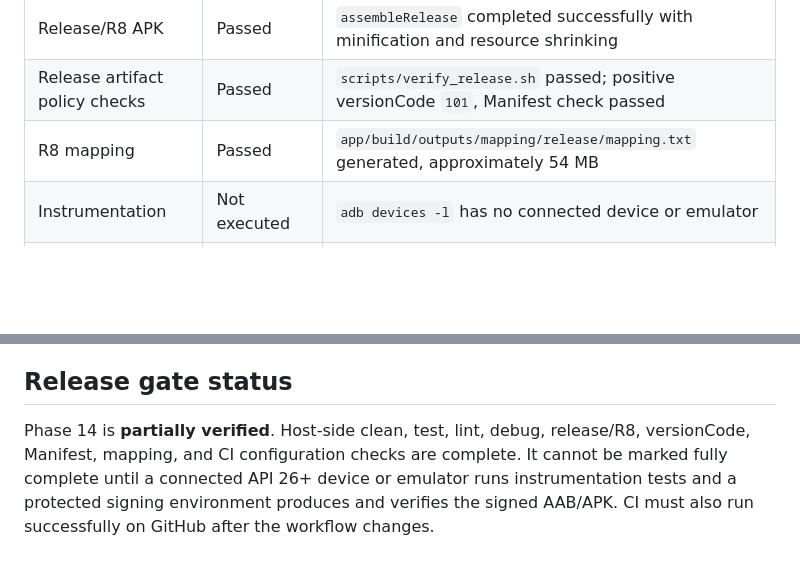
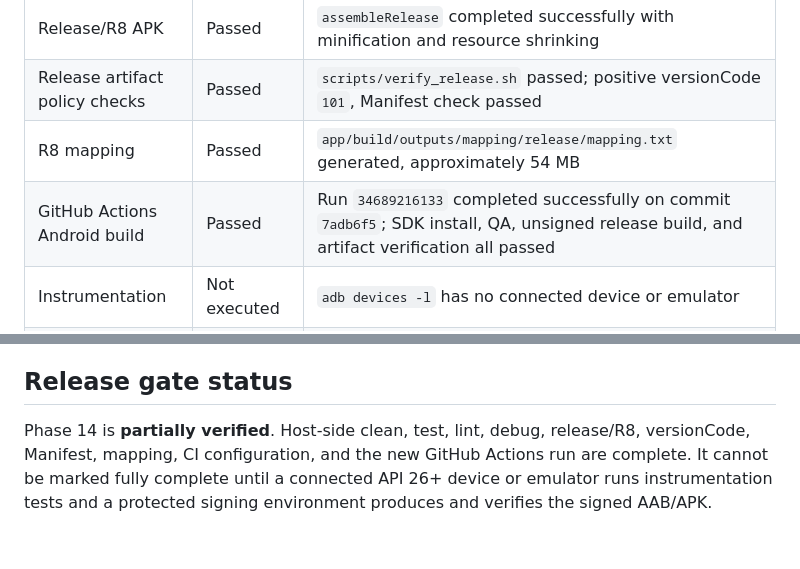
Before and after one commit to toufikben/AI-Super-Cleaner-Ultimate, a Markdown page: docs/PHASE_14_QA_REPORT.md, 2 parts joined by grey strips. Rendered like a GitHub page; blank space fills up the shorter version.

Commit message:
record successful phase 14 github actions run

```diff
--- a/docs/PHASE_14_QA_REPORT.md
+++ b/docs/PHASE_14_QA_REPORT.md
@@ -23,6 +23,7 @@ R8 rules were narrowed to the application's Room reflection contracts. AndroidX,
 | Release/R8 APK | Passed | `assembleRelease` completed successfully with minification and resource shrinking |
 | Release artifact policy checks | Passed | `scripts/verify_release.sh` passed; positive versionCode `101`, Manifest check passed |
 | R8 mapping | Passed | `app/build/outputs/mapping/release/mapping.txt` generated, approximately 54 MB |
+| GitHub Actions Android build | Passed | Run `34689216133` completed successfully on commit `7adb6f5`; SDK install, QA, unsigned release build, and artifact verification all passed |
 | Instrumentation | Not executed | `adb devices -l` has no connected device or emulator |
 | Signed APK/AAB | Not executed locally | Protected release keystore secrets are intentionally unavailable in the sandbox |
 
@@ -34,4 +35,4 @@ The build also reports a deprecated Compose `InsertDriveFile` icon, KAPT fallbac
 
 ## Release gate status
 
-Phase 14 is **partially verified**. Host-side clean, test, lint, debug, release/R8, versionCode, Manifest, mapping, and CI configuration checks are complete. It cannot be marked fully complete until a connected API 26+ device or emulator runs instrumentation tests and a protected signing environment produces and verifies the signed AAB/APK. CI must also run successfully on GitHub after the workflow changes.
+Phase 14 is **partially verified**. Host-side clean, test, lint, debug, release/R8, versionCode, Manifest, mapping, CI configuration, and the new GitHub Actions run are complete. It cannot be marked fully complete until a connected API 26+ device or emulator runs instrumentation tests and a protected signing environment produces and verifies the signed AAB/APK.
```
Also changed, not shown: docs/PROJECT_ROADMAP.md (+1 -1 lines).
